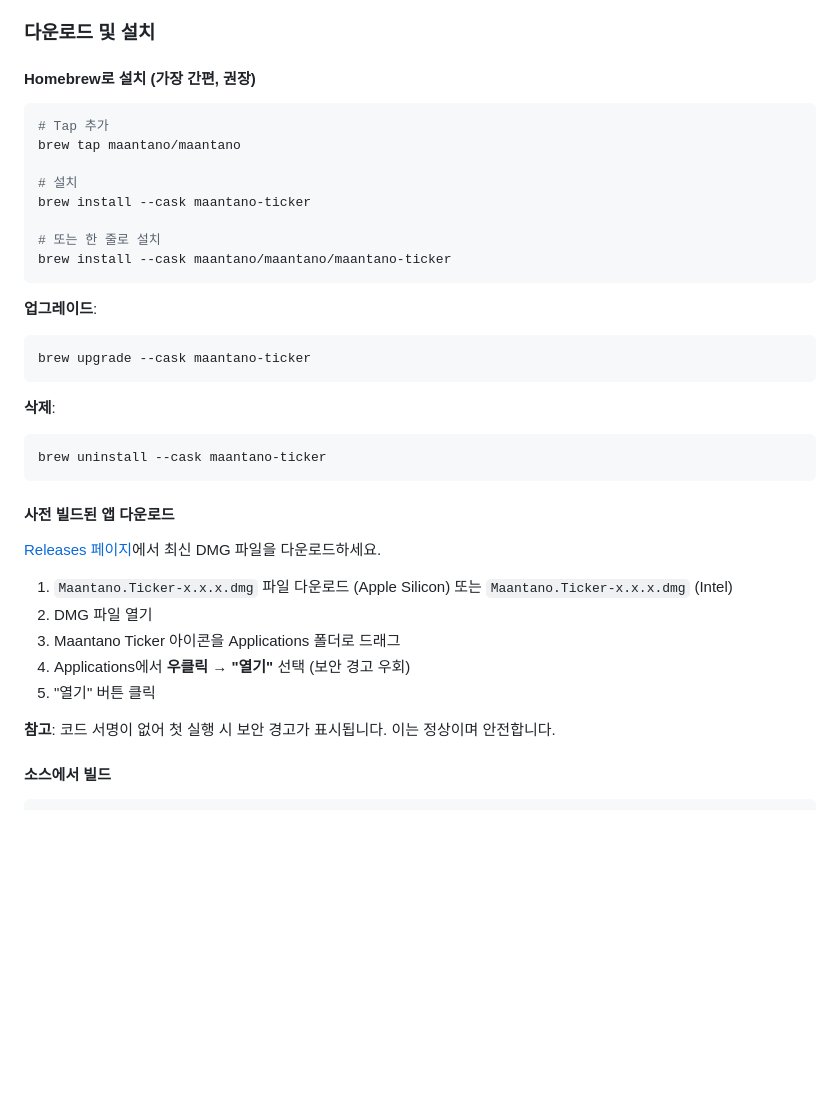
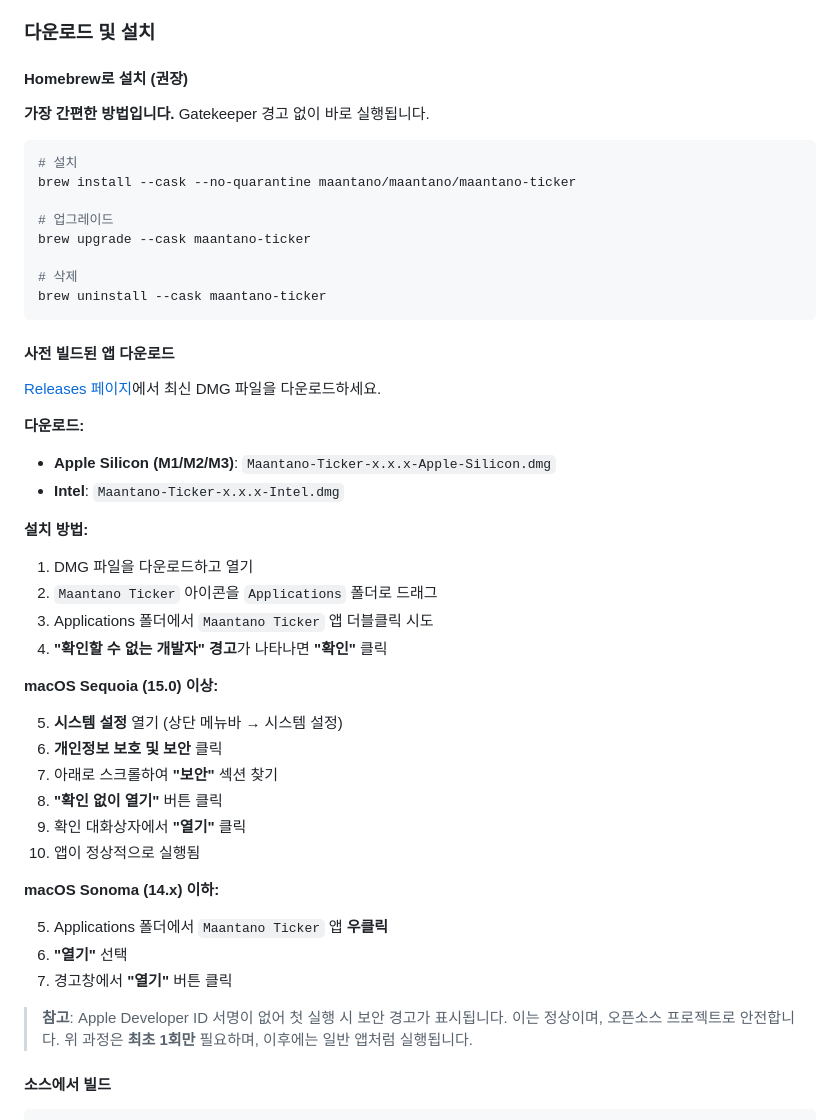
Before and after one commit to maantano/maantano-ticker, a Markdown page: README.md, the part around the change. GitHub-like rendering; blank space fills up the shorter version.

Commit message:
docs: add --no-quarantine flag to Homebrew install command
- Add --no-quarantine flag to bypass Gatekeeper warnings
- Update installation instructions for better clarity
- Separate Sequoia and Sonoma installation steps for DMG

🤖 Generated with [Claude Code](https://claude.com/claude-code)

Co-Authored-By: Claude <noreply@anthropic.com>

````diff
--- a/README.md
+++ b/README.md
@@ -46,38 +46,51 @@ Maantano Ticker는 macOS 메뉴바에 실시간 한국 주식 시세를 표시
 
 ### 다운로드 및 설치
 
-#### Homebrew로 설치 (가장 간편, 권장)
+#### Homebrew로 설치 (권장)
+
+**가장 간편한 방법입니다.** Gatekeeper 경고 없이 바로 실행됩니다.
+
 ```bash
-# Tap 추가
-brew tap maantano/maantano
+# 설치
+brew install --cask --no-quarantine maantano/maantano/maantano-ticker
 
-# 설치
-brew install --cask maantano-ticker
+# 업그레이드
+brew upgrade --cask maantano-ticker
 
-# 또는 한 줄로 설치
-brew install --cask maantano/maantano/maantano-ticker
-```
-
-**업그레이드**:
-```bash
-brew upgrade --cask maantano-ticker
-```
-
-**삭제**:
-```bash
+# 삭제
 brew uninstall --cask maantano-ticker
 ```
 
 #### 사전 빌드된 앱 다운로드
 [Releases 페이지](../../releases)에서 최신 DMG 파일을 다운로드하세요.
 
-1. `Maantano.Ticker-x.x.x.dmg` 파일 다운로드 (Apple Silicon) 또는 `Maantano.Ticker-x.x.x.dmg` (Intel)
-2. DMG 파일 열기
-3. Maantano Ticker 아이콘을 Applications 폴더로 드래그
-4. Applications에서 **우클릭** → **"열기"** 선택 (보안 경고 우회)
-5. "열기" 버튼 클릭
+**다운로드:**
+- **Apple Silicon (M1/M2/M3)**: `Maantano-Ticker-x.x.x-Apple-Silicon.dmg`
+- **Intel**: `Maantano-Ticker-x.x.x-Intel.dmg`
 
-**참고**: 코드 서명이 없어 첫 실행 시 보안 경고가 표시됩니다. 이는 정상이며 안전합니다.
+**설치 방법:**
+
+1. DMG 파일을 다운로드하고 열기
+2. `Maantano Ticker` 아이콘을 `Applications` 폴더로 드래그
+3. Applications 폴더에서 `Maantano Ticker` 앱 더블클릭 시도
+4. **"확인할 수 없는 개발자" 경고**가 나타나면 **"확인"** 클릭
+
+**macOS Sequoia (15.0) 이상:**
+
+5. **시스템 설정** 열기 (상단 메뉴바  → 시스템 설정)
+6. **개인정보 보호 및 보안** 클릭
+7. 아래로 스크롤하여 **"보안"** 섹션 찾기
+8. **"확인 없이 열기"** 버튼 클릭
+9. 확인 대화상자에서 **"열기"** 클릭
+10. 앱이 정상적으로 실행됨
+
+**macOS Sonoma (14.x) 이하:**
+
+5. Applications 폴더에서 `Maantano Ticker` 앱 **우클릭**
+6. **"열기"** 선택
+7. 경고창에서 **"열기"** 버튼 클릭
+
+> **참고**: Apple Developer ID 서명이 없어 첫 실행 시 보안 경고가 표시됩니다. 이는 정상이며, 오픈소스 프로젝트로 안전합니다. 위 과정은 **최초 1회만** 필요하며, 이후에는 일반 앱처럼 실행됩니다.
 
 #### 소스에서 빌드
 ```bash
````
